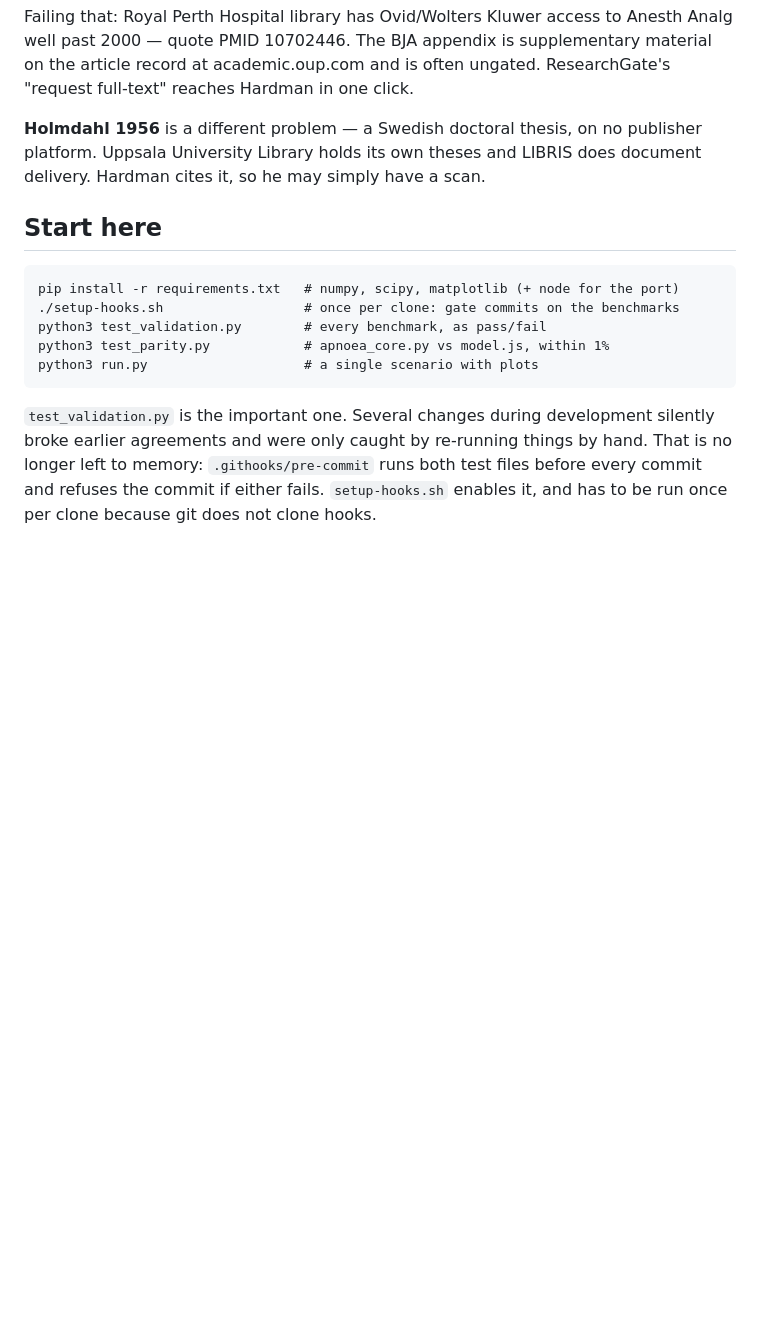
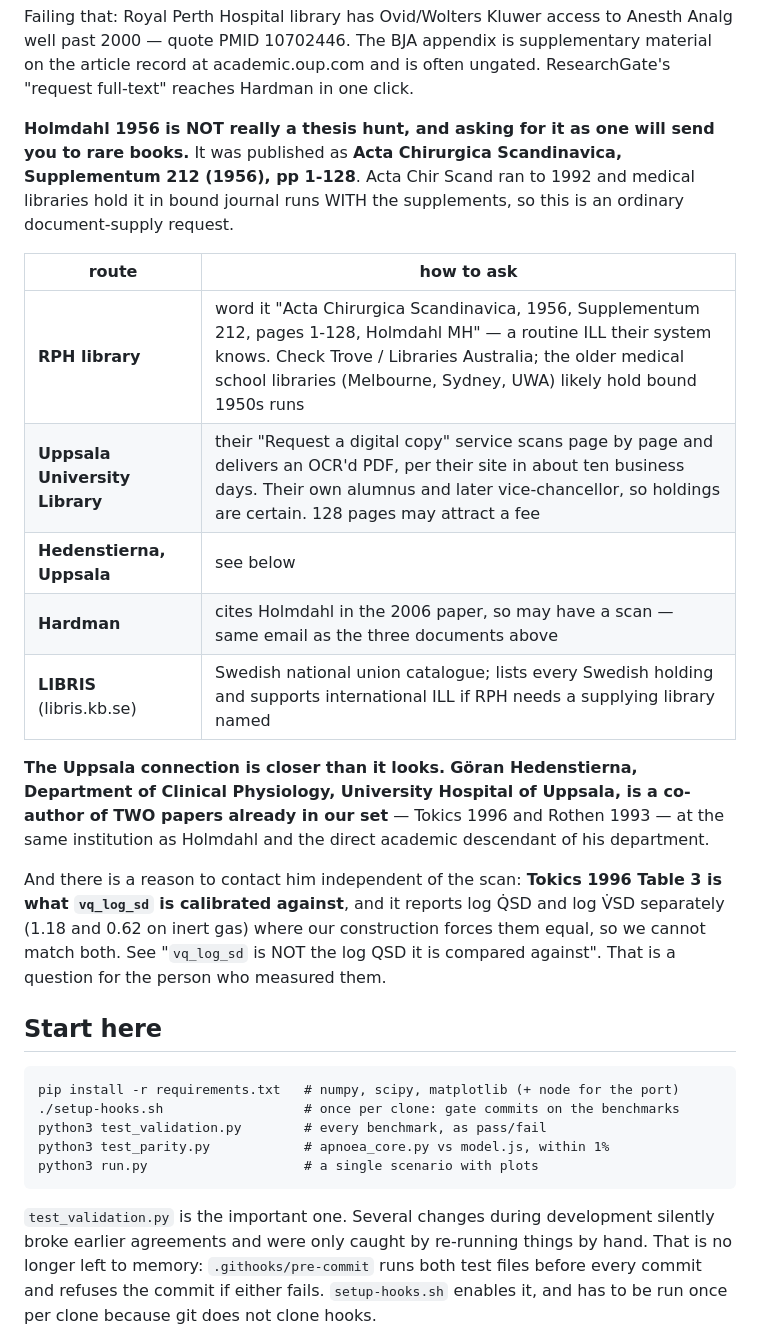
Before and after one commit to Andy-Prusa/Test, a Markdown page: HANDOVER.md, the part around the change. Rendered like a GitHub page; blank space fills up the shorter version.

Commit message:
Holmdahl 1956 is a journal supplement, not a rare thesis
--no-verify. Suite unchanged. Documentation only.

a135ee0 dismissed Holmdahl as "a Swedish doctoral thesis, on no publisher
platform", which is true and unhelpful, and would send anyone asking for it
into rare books.

It was published as ACTA CHIRURGICA SCANDINAVICA, SUPPLEMENTUM 212 (1956),
pp 1-128. Acta Chir Scand ran to 1992 and medical libraries hold it in bound
journal runs WITH the supplements. So it is an ordinary document-supply
request, and the wording of the request is what decides whether it takes ten
days or three months. Recorded under Waiting on with the exact phrasing.

THE UPPSALA CONNECTION IS CLOSER THAN IT LOOKED

Goran Hedenstierna, Department of Clinical Physiology, University Hospital of
Uppsala, is a co-author of TWO papers already in our set -- Tokics 1996 and
Rothen 1993 -- at Holmdahl's own institution and in the direct academic
descent of his department.

And there is a reason to contact him independent of the scan: Tokics 1996
Table 3 is what vq_log_sd is calibrated against, and it reports log QSD and
log VSD separately (1.18 and 0.62 on inert gas) where our construction forces
them equal, so we cannot match both. That is a question for the person who
measured them, and it is now recorded beside the request.

Also recorded: Uppsala's "Request a digital copy" scanning service, LIBRIS
for naming a supplying library, and Trove / Libraries Australia for local
bound runs.

Co-Authored-By: Claude Opus 5 <noreply@anthropic.com>
Claude-Session: https://claude.ai/code/session_0151Sd7NPJUs93X59h3LLLbY

```diff
--- a/HANDOVER.md
+++ b/HANDOVER.md
@@ -1091,9 +1091,31 @@ Anesth Analg well past 2000 — quote PMID 10702446. The BJA appendix is
 supplementary material on the article record at academic.oup.com and is often
 ungated. ResearchGate's "request full-text" reaches Hardman in one click.
 
-**Holmdahl 1956** is a different problem — a Swedish doctoral thesis, on no
-publisher platform. Uppsala University Library holds its own theses and LIBRIS
-does document delivery. Hardman cites it, so he may simply have a scan.
+**Holmdahl 1956 is NOT really a thesis hunt, and asking for it as one will
+send you to rare books.** It was published as **Acta Chirurgica Scandinavica,
+Supplementum 212 (1956), pp 1-128**. Acta Chir Scand ran to 1992 and medical
+libraries hold it in bound journal runs WITH the supplements, so this is an
+ordinary document-supply request.
+
+| route | how to ask |
+|---|---|
+| **RPH library** | word it "Acta Chirurgica Scandinavica, 1956, Supplementum 212, pages 1-128, Holmdahl MH" — a routine ILL their system knows. Check Trove / Libraries Australia; the older medical school libraries (Melbourne, Sydney, UWA) likely hold bound 1950s runs |
+| **Uppsala University Library** | their "Request a digital copy" service scans page by page and delivers an OCR'd PDF, per their site in about ten business days. Their own alumnus and later vice-chancellor, so holdings are certain. 128 pages may attract a fee |
+| **Hedenstierna, Uppsala** | see below |
+| **Hardman** | cites Holmdahl in the 2006 paper, so may have a scan — same email as the three documents above |
+| **LIBRIS** (libris.kb.se) | Swedish national union catalogue; lists every Swedish holding and supports international ILL if RPH needs a supplying library named |
+
+**The Uppsala connection is closer than it looks.** **Göran Hedenstierna,
+Department of Clinical Physiology, University Hospital of Uppsala, is a
+co-author of TWO papers already in our set** — Tokics 1996 and Rothen 1993 —
+at the same institution as Holmdahl and the direct academic descendant of his
+department.
+
+And there is a reason to contact him independent of the scan: **Tokics 1996
+Table 3 is what `vq_log_sd` is calibrated against**, and it reports log Q̇SD and
+log V̇SD separately (1.18 and 0.62 on inert gas) where our construction forces
+them equal, so we cannot match both. See "`vq_log_sd` is NOT the log QSD it is
+compared against". That is a question for the person who measured them.
 
 ## Start here
 
```
